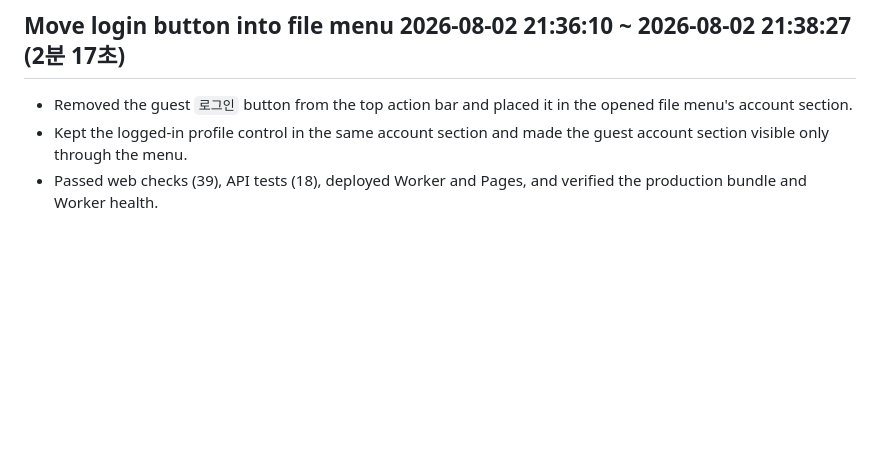
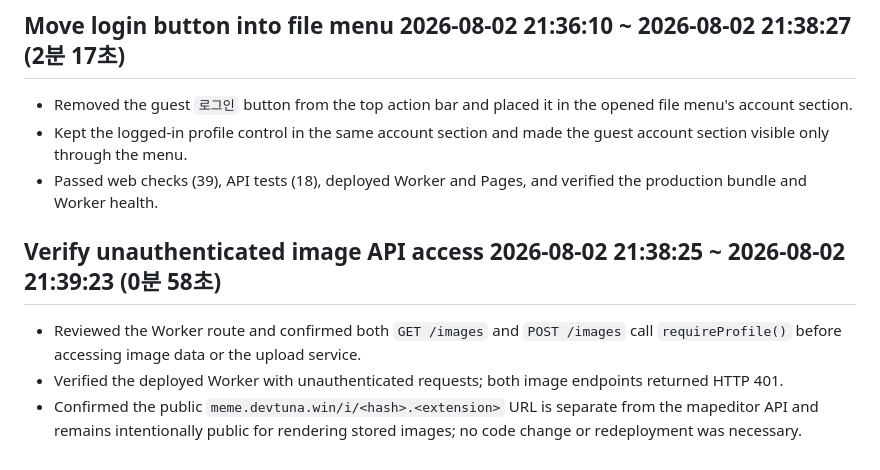
Before and after one commit to octopus7/mapeditor, a Markdown page: requests.md, the part around the change. GitHub-like rendering; blank space fills up the shorter version.

Commit message:
Record unauthenticated image access check

```diff
--- a/requests.md
+++ b/requests.md
@@ -371,3 +371,9 @@
 - Removed the guest `로그인` button from the top action bar and placed it in the opened file menu's account section.
 - Kept the logged-in profile control in the same account section and made the guest account section visible only through the menu.
 - Passed web checks (39), API tests (18), deployed Worker and Pages, and verified the production bundle and Worker health.
+
+## Verify unauthenticated image API access 2026-08-02 21:38:25 ~ 2026-08-02 21:39:23 (0분 58초)
+
+- Reviewed the Worker route and confirmed both `GET /images` and `POST /images` call `requireProfile()` before accessing image data or the upload service.
+- Verified the deployed Worker with unauthenticated requests; both image endpoints returned HTTP 401.
+- Confirmed the public `meme.devtuna.win/i/<hash>.<extension>` URL is separate from the mapeditor API and remains intentionally public for rendering stored images; no code change or redeployment was necessary.
```
